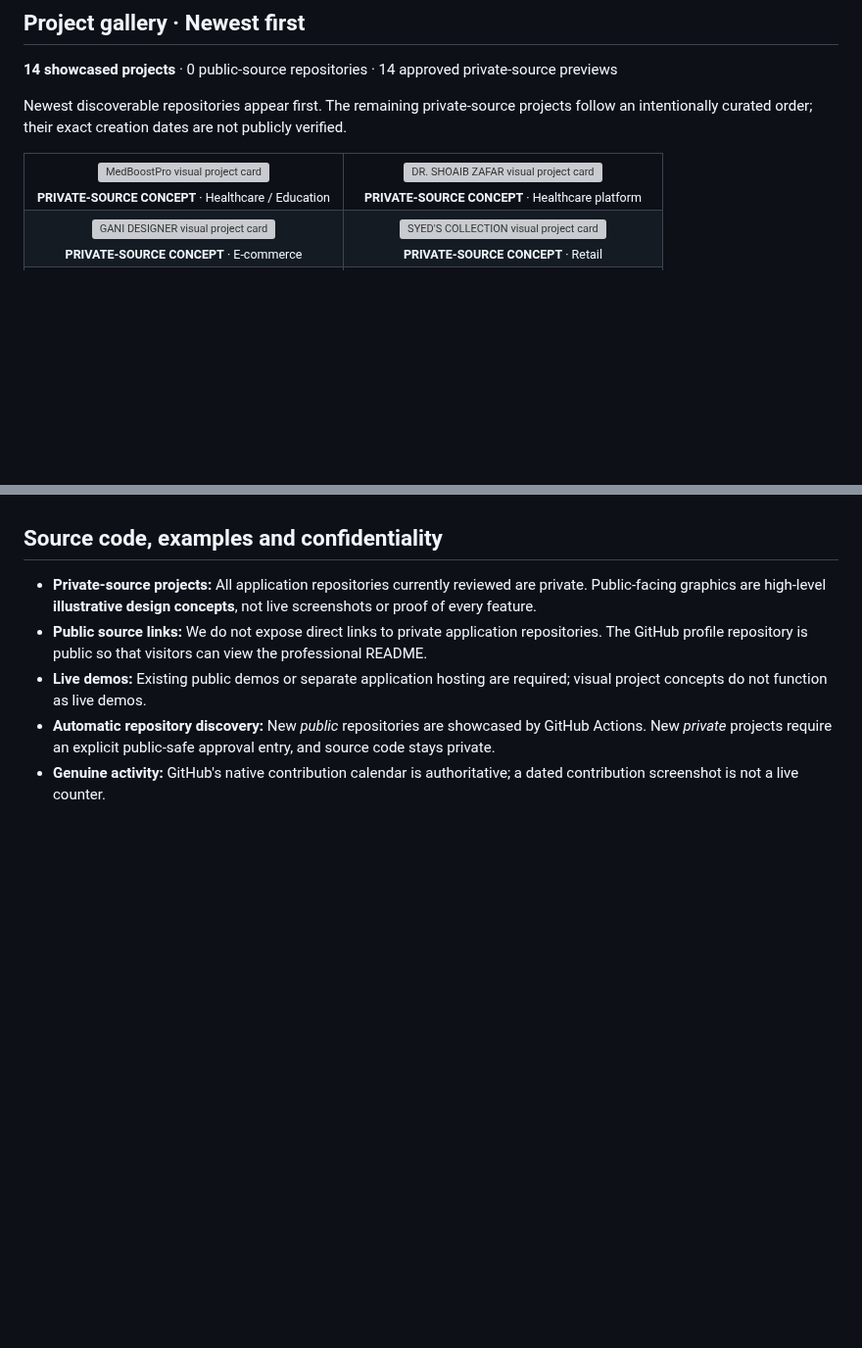
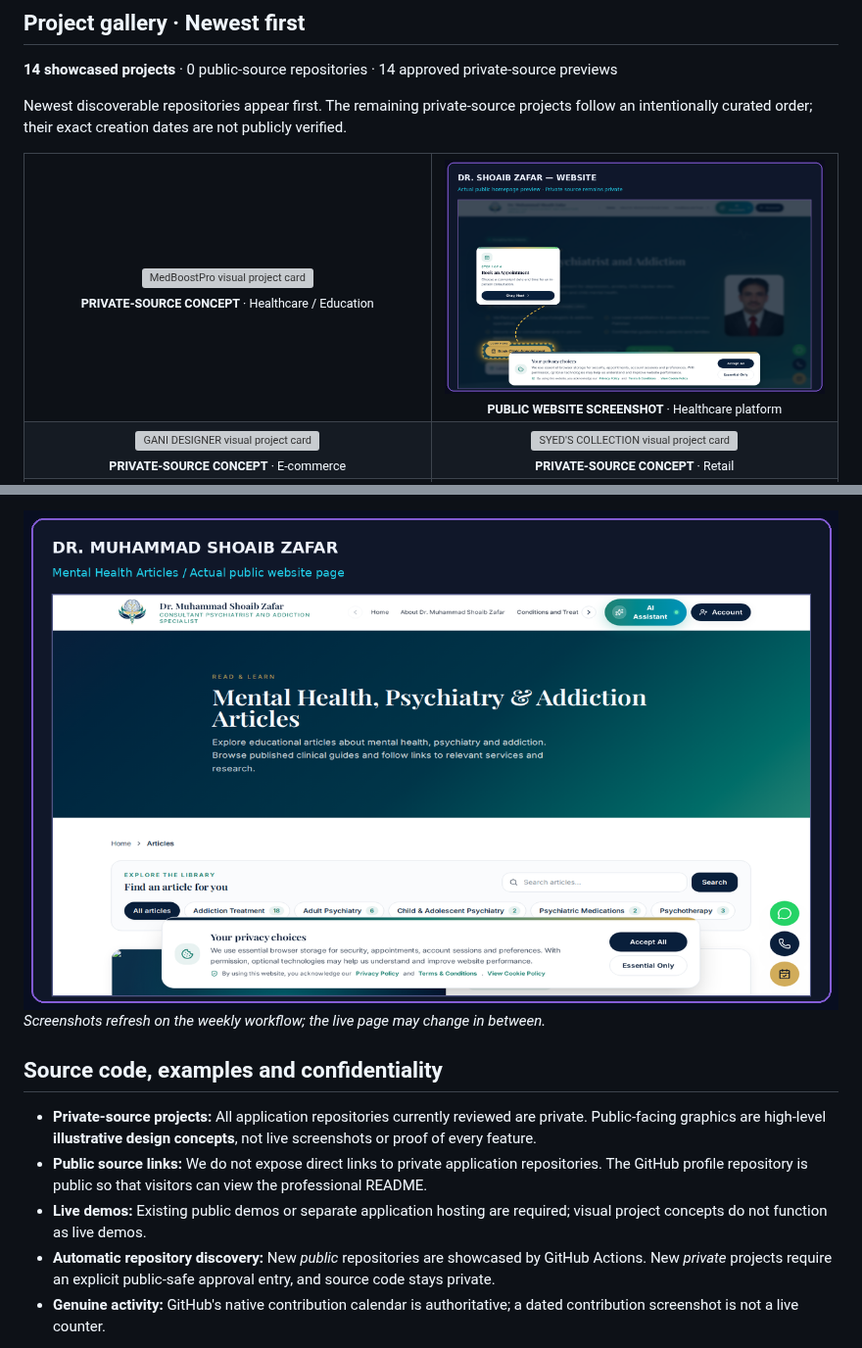
Before and after one commit to razahasnain0300-max/razahasnain0300-max, a Markdown page: PORTFOLIO.md, 2 parts joined by grey strips. Shown at 98% size. Rendered like a GitHub page; pictures changed too: assets/previews/dr-shoaib-blog.png (added), assets/previews/dr-shoaib-live.png (added); blank space fills up the shorter version; grey boxes are pictures that could not be loaded.

Commit message:
feat(profile): refresh real Dr Shoaib website previews [skip ci]

```diff
--- a/PORTFOLIO.md
+++ b/PORTFOLIO.md
@@ -26,7 +26,7 @@ Newest discoverable repositories appear first. The remaining private-source proj
 <table>
 <tr>
 <td width="50%" align="center" valign="top"><img src="./assets/previews/medboostpro.svg" width="100%" alt="MedBoostPro visual project card"/><br/><sub><b>PRIVATE-SOURCE CONCEPT</b> · Healthcare / Education</sub></td>
-<td width="50%" align="center" valign="top"><img src="./assets/previews/dr-shoaib.svg" width="100%" alt="DR. SHOAIB ZAFAR visual project card"/><br/><sub><b>PRIVATE-SOURCE CONCEPT</b> · Healthcare platform</sub></td>
+<td width="50%" align="center" valign="top"><img src="./assets/previews/dr-shoaib-live.png" width="100%" alt="DR. SHOAIB ZAFAR visual project card"/><br/><sub><b>PUBLIC WEBSITE SCREENSHOT</b> · Healthcare platform</sub></td>
 </tr>
 <tr>
 <td width="50%" align="center" valign="top"><img src="./assets/previews/ganidesigner.svg" width="100%" alt="GANI DESIGNER visual project card"/><br/><sub><b>PRIVATE-SOURCE CONCEPT</b> · E-commerce</sub></td>
@@ -60,3 +75,8 @@ New public repositories appear at the next hourly GitHub Action refresh. New pri
+<img src="./assets/previews/dr-shoaib-blog.png" width="100%" alt="Real public Dr Shoaib Zafar Mental Health Articles page screenshot" />
+
+*Screenshots refresh on the weekly workflow; the live page may change in between.*
+<!-- DR-SHOAIB-PUBLIC-PAGES:END -->
+
 ## Source code, examples and confidentiality
 
 - **Private-source projects:** All application repositories currently reviewed are private. Public-facing graphics are high-level **illustrative design concepts**, not live screenshots or proof of every feature.
```
Also changed, not shown: other parts of PORTFOLIO.md (+15 -0 lines), README.md (+1 -1 lines), assets/previews/dr-shoaib-home.png (added), assets/previews/dr-shoaib-why.png (added), 1 other file.
